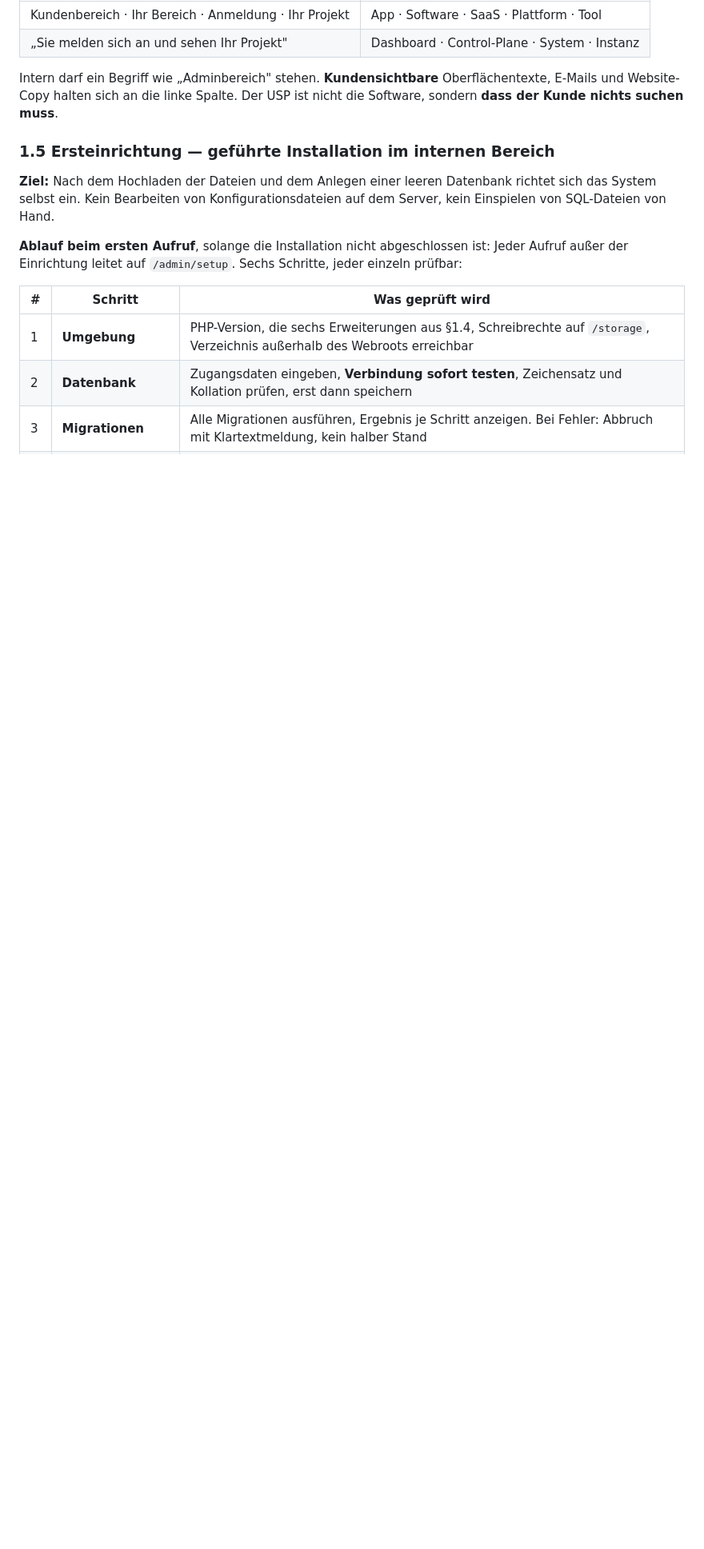
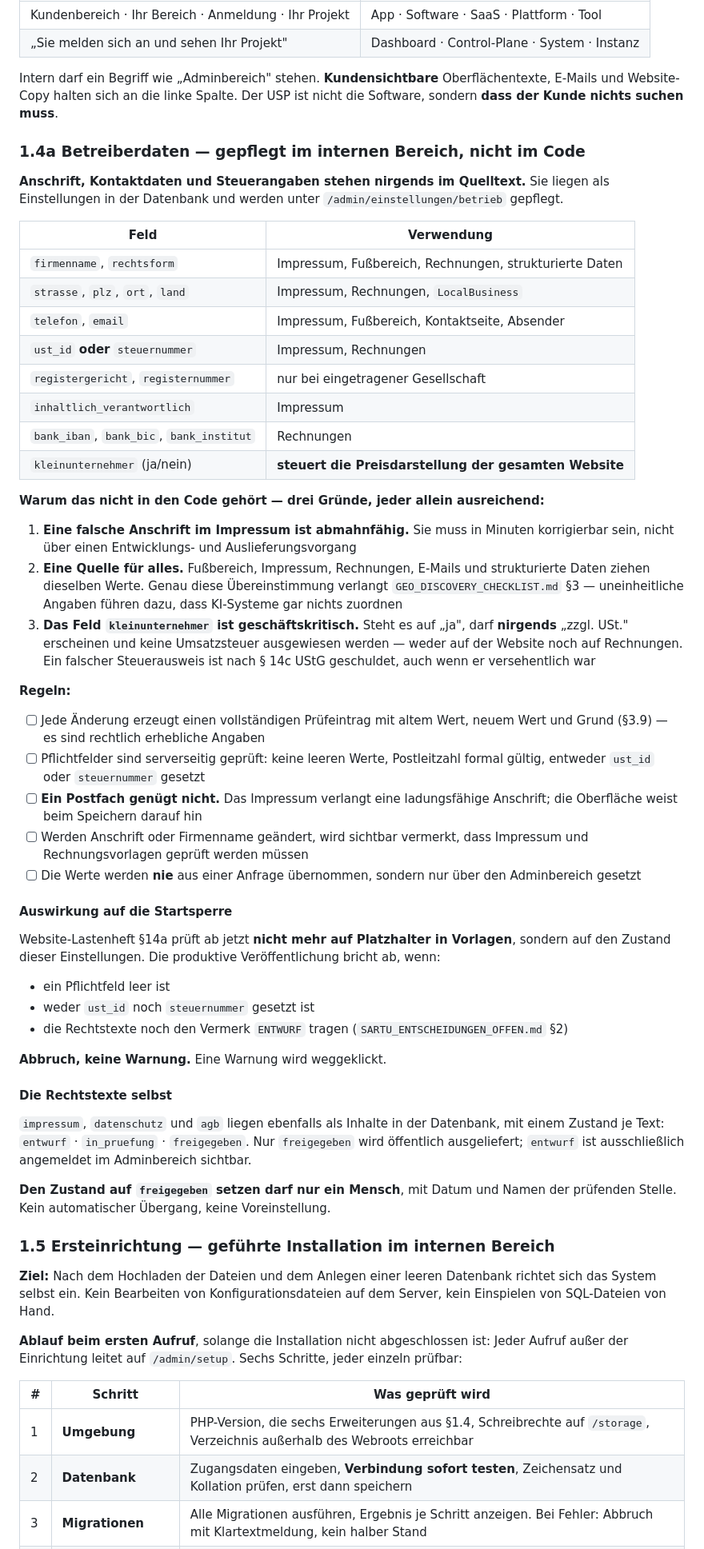
Before and after one commit to Nilsox07/Webagency-V5, a Markdown page: CLAUDE_SARTU_PORTAL_LASTENHEFT_BAUFINAL.md, the part around the change. Shown at 80% size. Drawn GitHub-style; blank space fills up the shorter version.

Commit message:
Betreiberdaten und Rechtstexte in den internen Bereich verlegt (#28)
Anschrift, Kontakt, Steuerangaben und Bankverbindung stehen nicht mehr im Quelltext,
sondern als Einstellungen in der Datenbank, gepflegt unter /admin/einstellungen/betrieb.

Drei Gruende, jeder allein ausreichend:
- Eine falsche Anschrift im Impressum ist abmahnfaehig und muss in Minuten korrigierbar
  sein, nicht ueber einen Auslieferungsvorgang
- Eine Quelle fuer Fussbereich, Impressum, Rechnungen, E-Mails und strukturierte Daten.
  Genau diese Uebereinstimmung verlangt die GEO-Checkliste 3
- Das Feld kleinunternehmer steuert die Preisdarstellung der gesamten Website. Steht es
  auf ja, darf nirgends zzgl. USt. erscheinen - ein falscher Steuerausweis ist nach
  Paragraf 14c UStG geschuldet, auch versehentlich

Rechtstexte liegen ebenfalls in der Datenbank, mit Zustand entwurf, in_pruefung oder
freigegeben. Nur freigegeben wird oeffentlich ausgeliefert, und den Zustand setzt nur
ein Mensch mit Datum und Namen der pruefenden Stelle.

Startsperre im Website-Lastenheft 14a entsprechend nachgezogen: sie prueft nicht mehr
auf Platzhalter in Vorlagen, sondern auf den Zustand dieser Einstellungen.


Claude-Session: https://claude.ai/code/session_01QvLt91Jy7QpBCYSRve7ewJ

Co-authored-by: Claude <noreply@anthropic.com>

```diff
--- a/CLAUDE_SARTU_PORTAL_LASTENHEFT_BAUFINAL.md
+++ b/CLAUDE_SARTU_PORTAL_LASTENHEFT_BAUFINAL.md
@@ -239,6 +239,56 @@ Intern darf ein Begriff wie „Adminbereich" stehen. **Kundensichtbare** Oberfl
 Website-Copy halten sich an die linke Spalte. Der USP ist nicht die Software, sondern **dass der
 Kunde nichts suchen muss**.
 
+
+### 1.4a Betreiberdaten — gepflegt im internen Bereich, nicht im Code
+
+**Anschrift, Kontaktdaten und Steuerangaben stehen nirgends im Quelltext.** Sie liegen als
+Einstellungen in der Datenbank und werden unter `/admin/einstellungen/betrieb` gepflegt.
+
+| Feld | Verwendung |
+|---|---|
+| `firmenname`, `rechtsform` | Impressum, Fußbereich, Rechnungen, strukturierte Daten |
+| `strasse`, `plz`, `ort`, `land` | Impressum, Rechnungen, `LocalBusiness` |
+| `telefon`, `email` | Impressum, Fußbereich, Kontaktseite, Absender |
+| `ust_id` **oder** `steuernummer` | Impressum, Rechnungen |
+| `registergericht`, `registernummer` | nur bei eingetragener Gesellschaft |
+| `inhaltlich_verantwortlich` | Impressum |
+| `bank_iban`, `bank_bic`, `bank_institut` | Rechnungen |
+| `kleinunternehmer` (ja/nein) | **steuert die Preisdarstellung der gesamten Website** |
+
+**Warum das nicht in den Code gehört — drei Gründe, jeder allein ausreichend:**
+
+1. **Eine falsche Anschrift im Impressum ist abmahnfähig.** Sie muss in Minuten korrigierbar sein, nicht über einen Entwicklungs- und Auslieferungsvorgang
+2. **Eine Quelle für alles.** Fußbereich, Impressum, Rechnungen, E-Mails und strukturierte Daten ziehen dieselben Werte. Genau diese Übereinstimmung verlangt `GEO_DISCOVERY_CHECKLIST.md` §3 — uneinheitliche Angaben führen dazu, dass KI-Systeme gar nichts zuordnen
+3. **Das Feld `kleinunternehmer` ist geschäftskritisch.** Steht es auf „ja", darf **nirgends** „zzgl. USt." erscheinen und keine Umsatzsteuer ausgewiesen werden — weder auf der Website noch auf Rechnungen. Ein falscher Steuerausweis ist nach § 14c UStG geschuldet, auch wenn er versehentlich war
+
+**Regeln:**
+
+- [ ] Jede Änderung erzeugt einen vollständigen Prüfeintrag mit altem Wert, neuem Wert und Grund (§3.9) — es sind rechtlich erhebliche Angaben
+- [ ] Pflichtfelder sind serverseitig geprüft: keine leeren Werte, Postleitzahl formal gültig, entweder `ust_id` oder `steuernummer` gesetzt
+- [ ] **Ein Postfach genügt nicht.** Das Impressum verlangt eine ladungsfähige Anschrift; die Oberfläche weist beim Speichern darauf hin
+- [ ] Werden Anschrift oder Firmenname geändert, wird sichtbar vermerkt, dass Impressum und Rechnungsvorlagen geprüft werden müssen
+- [ ] Die Werte werden **nie** aus einer Anfrage übernommen, sondern nur über den Adminbereich gesetzt
+
+#### Auswirkung auf die Startsperre
+
+Website-Lastenheft §14a prüft ab jetzt **nicht mehr auf Platzhalter in Vorlagen**, sondern auf den
+Zustand dieser Einstellungen. Die produktive Veröffentlichung bricht ab, wenn:
+
+- ein Pflichtfeld leer ist
+- weder `ust_id` noch `steuernummer` gesetzt ist
+- die Rechtstexte noch den Vermerk `ENTWURF` tragen (`SARTU_ENTSCHEIDUNGEN_OFFEN.md` §2)
+
+**Abbruch, keine Warnung.** Eine Warnung wird weggeklickt.
+
+#### Die Rechtstexte selbst
+
+`impressum`, `datenschutz` und `agb` liegen ebenfalls als Inhalte in der Datenbank, mit einem
+Zustand je Text: `entwurf` · `in_pruefung` · `freigegeben`. Nur `freigegeben` wird öffentlich
+ausgeliefert; `entwurf` ist ausschließlich angemeldet im Adminbereich sichtbar.
+
+**Den Zustand auf `freigegeben` setzen darf nur ein Mensch**, mit Datum und Namen der prüfenden
+Stelle. Kein automatischer Übergang, keine Voreinstellung.
 
 ### 1.5 Ersteinrichtung — geführte Installation im internen Bereich
 
```
Also changed, not shown: CLAUDE_SARTU_WEBSITE_LASTENHEFT_BAUFINAL.md (+8 -0 lines).
